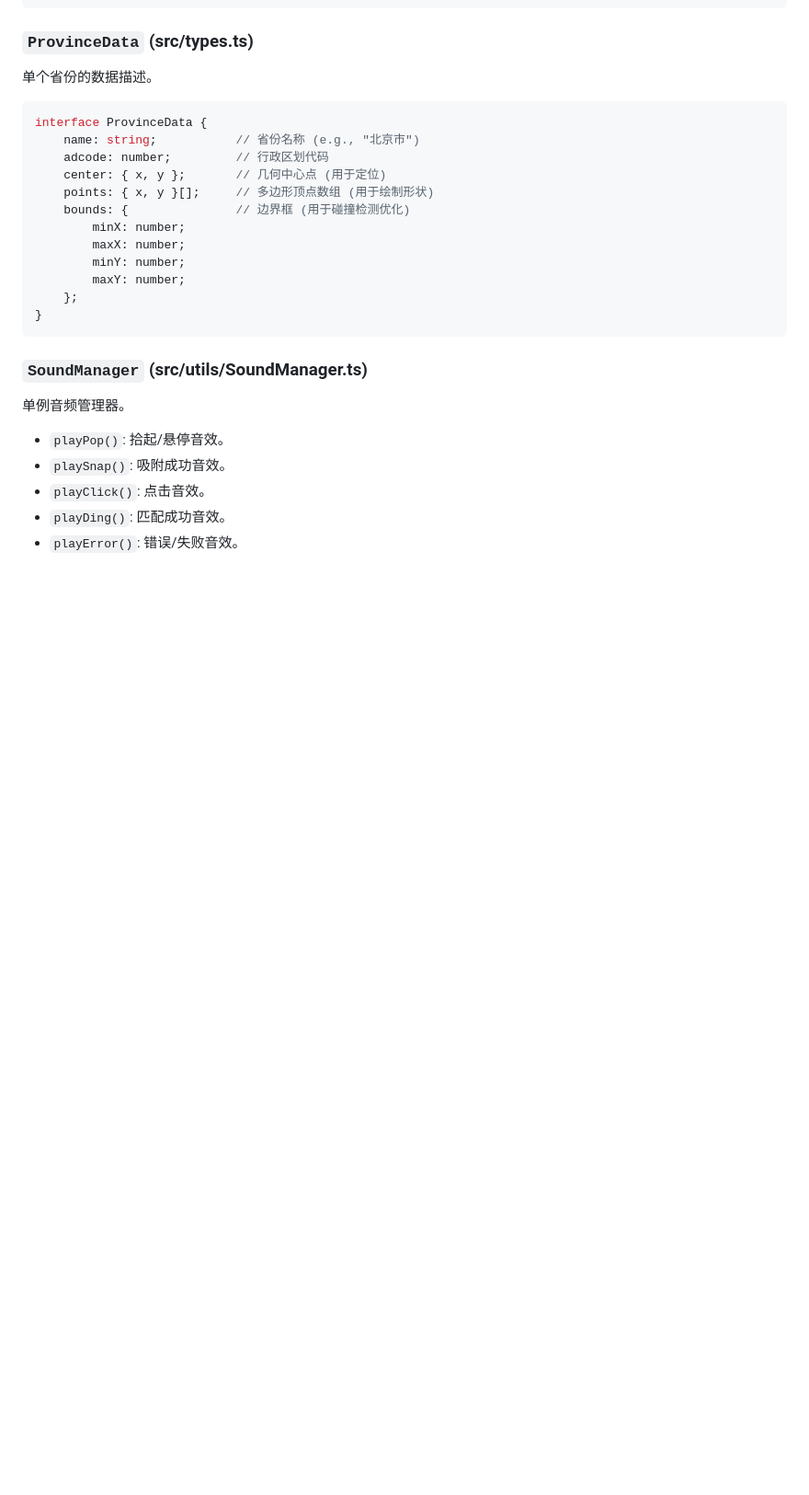
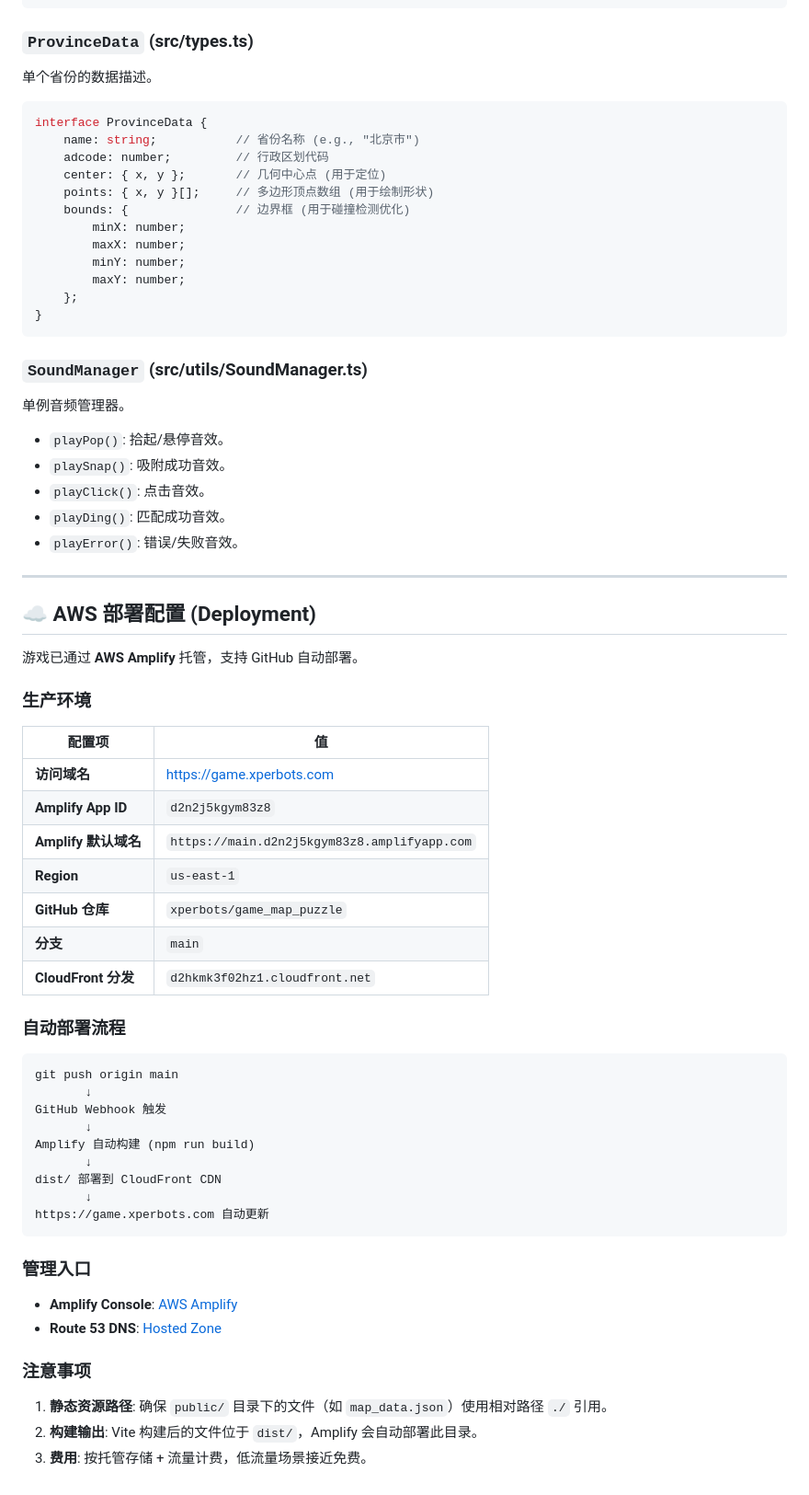
Before and after one commit to xperbots/game_map_puzzle, a Markdown page: README.md, the part around the change. Shown at 92% size. GitHub-like rendering; blank space fills up the shorter version.

Commit message:
docs: Add AWS deployment configuration to README

````diff
--- a/README.md
+++ b/README.md
@@ -138,3 +138,46 @@ interface ProvinceData {
 *   `playClick()`: 点击音效。
 *   `playDing()`: 匹配成功音效。
 *   `playError()`: 错误/失败音效。
+
+---
+
+## ☁️ AWS 部署配置 (Deployment)
+
+游戏已通过 **AWS Amplify** 托管，支持 GitHub 自动部署。
+
+### 生产环境
+
+| 配置项 | 值 |
+|--------|-----|
+| **访问域名** | https://game.xperbots.com |
+| **Amplify App ID** | `d2n2j5kgym83z8` |
+| **Amplify 默认域名** | `https://main.d2n2j5kgym83z8.amplifyapp.com` |
+| **Region** | `us-east-1` |
+| **GitHub 仓库** | `xperbots/game_map_puzzle` |
+| **分支** | `main` |
+| **CloudFront 分发** | `d2hkmk3f02hz1.cloudfront.net` |
+
+### 自动部署流程
+
+```
+git push origin main
+       ↓
+GitHub Webhook 触发
+       ↓
+Amplify 自动构建 (npm run build)
+       ↓
+dist/ 部署到 CloudFront CDN
+       ↓
+https://game.xperbots.com 自动更新
+```
+
+### 管理入口
+
+- **Amplify Console**: [AWS Amplify](https://console.aws.amazon.com/amplify/home?region=us-east-1#/d2n2j5kgym83z8)
+- **Route 53 DNS**: [Hosted Zone](https://console.aws.amazon.com/route53/v2/hostedzones#ListRecordSets/Z0152583325982OF8RM2)
+
+### 注意事项
+
+1. **静态资源路径**: 确保 `public/` 目录下的文件（如 `map_data.json`）使用相对路径 `./` 引用。
+2. **构建输出**: Vite 构建后的文件位于 `dist/`，Amplify 会自动部署此目录。
+3. **费用**: 按托管存储 + 流量计费，低流量场景接近免费。
````
